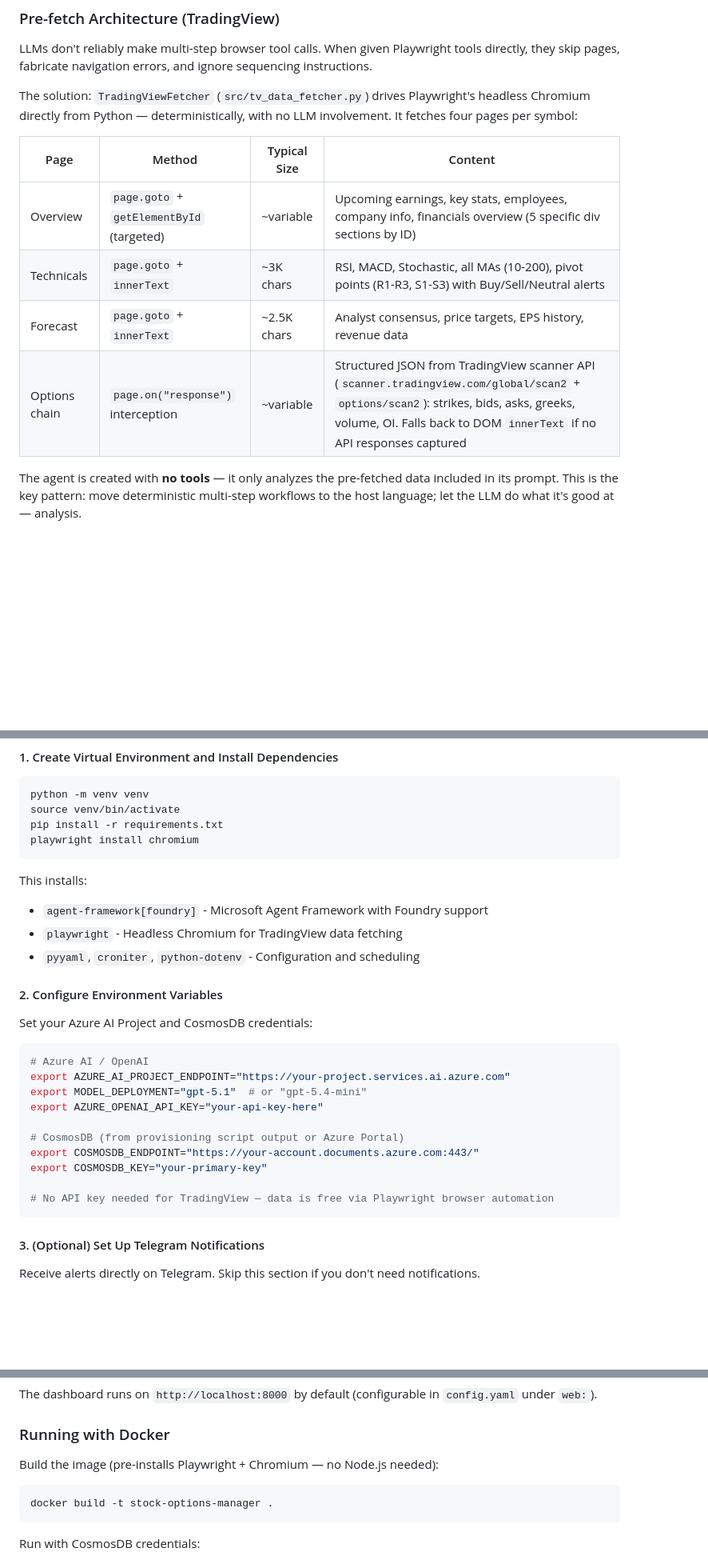
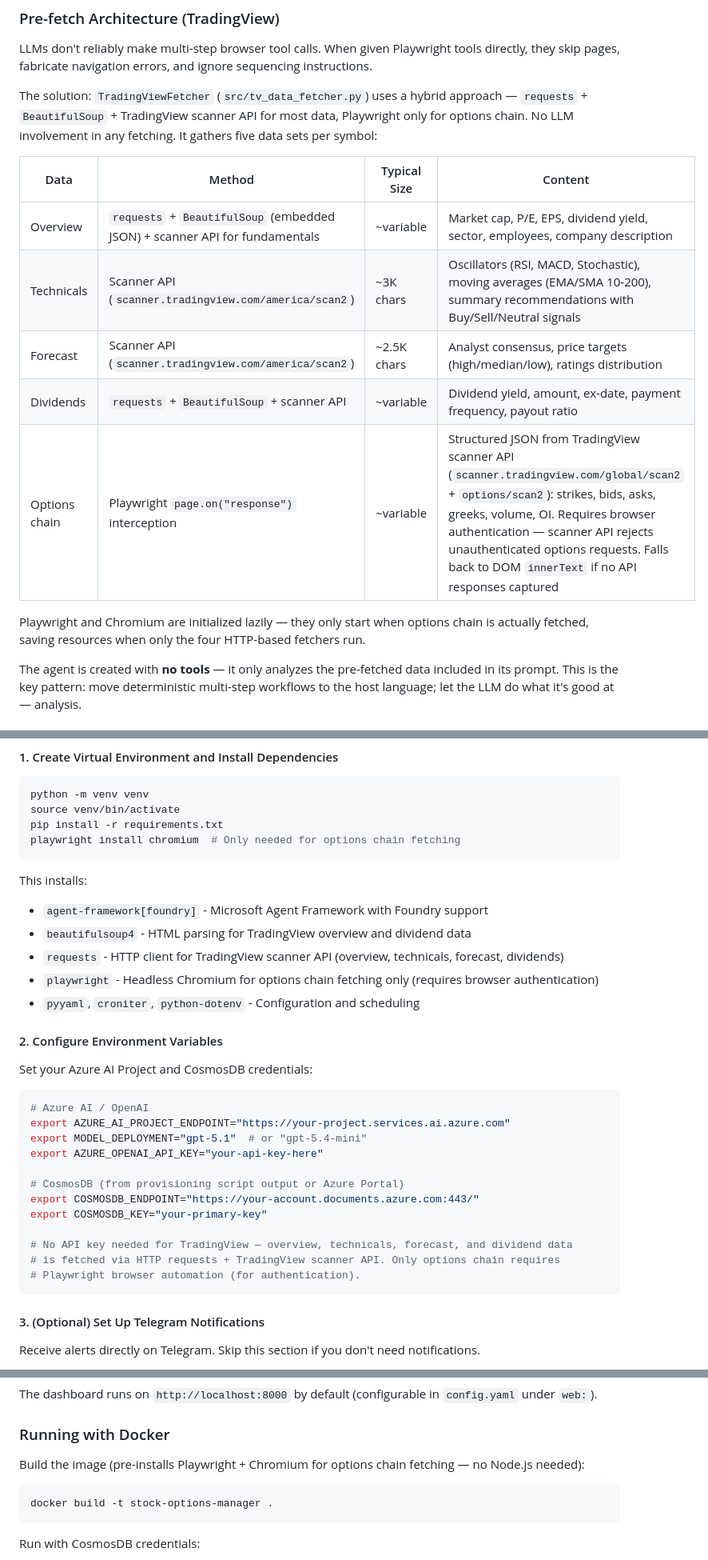
Before and after one commit to dsanchor/stock-options-manager, a Markdown page: README.md, 3 parts joined by grey strips. Shown at 80% size. Drawn GitHub-style; blank space fills up the shorter version.

Commit message:
docs: update README for BeautifulSoup + scanner API refactor
Reflect hybrid fetching architecture: requests + BeautifulSoup + TradingView
scanner API for overview/technicals/forecast/dividends; Playwright only
for options chain.

Co-authored-by: Copilot <223556219+Copilot@users.noreply.github.com>

````diff
--- a/README.md
+++ b/README.md
@@ -121,14 +121,17 @@ Active positions in the Symbol Detail page have a Roll button in the positions t
 
 LLMs don't reliably make multi-step browser tool calls. When given Playwright tools directly, they skip pages, fabricate navigation errors, and ignore sequencing instructions.
 
-The solution: `TradingViewFetcher` (`src/tv_data_fetcher.py`) drives Playwright's headless Chromium directly from Python — deterministically, with no LLM involvement. It fetches four pages per symbol:
+The solution: `TradingViewFetcher` (`src/tv_data_fetcher.py`) uses a hybrid approach — `requests` + `BeautifulSoup` + TradingView scanner API for most data, Playwright only for options chain. No LLM involvement in any fetching. It gathers five data sets per symbol:
 
-| Page | Method | Typical Size | Content |
+| Data | Method | Typical Size | Content |
 |------|--------|-------------|---------|
-| Overview | `page.goto` + `getElementById` (targeted) | ~variable | Upcoming earnings, key stats, employees, company info, financials overview (5 specific div sections by ID) |
-| Technicals | `page.goto` + `innerText` | ~3K chars | RSI, MACD, Stochastic, all MAs (10-200), pivot points (R1-R3, S1-S3) with Buy/Sell/Neutral alerts |
-| Forecast | `page.goto` + `innerText` | ~2.5K chars | Analyst consensus, price targets, EPS history, revenue data |
-| Options chain | `page.on("response")` interception | ~variable | Structured JSON from TradingView scanner API (`scanner.tradingview.com/global/scan2` + `options/scan2`): strikes, bids, asks, greeks, volume, OI. Falls back to DOM `innerText` if no API responses captured |
+| Overview | `requests` + `BeautifulSoup` (embedded JSON) + scanner API for fundamentals | ~variable | Market cap, P/E, EPS, dividend yield, sector, employees, company description |
+| Technicals | Scanner API (`scanner.tradingview.com/america/scan2`) | ~3K chars | Oscillators (RSI, MACD, Stochastic), moving averages (EMA/SMA 10-200), summary recommendations with Buy/Sell/Neutral signals |
+| Forecast | Scanner API (`scanner.tradingview.com/america/scan2`) | ~2.5K chars | Analyst consensus, price targets (high/median/low), ratings distribution |
+| Dividends | `requests` + `BeautifulSoup` + scanner API | ~variable | Dividend yield, amount, ex-date, payment frequency, payout ratio |
+| Options chain | Playwright `page.on("response")` interception | ~variable | Structured JSON from TradingView scanner API (`scanner.tradingview.com/global/scan2` + `options/scan2`): strikes, bids, asks, greeks, volume, OI. Requires browser authentication — scanner API rejects unauthenticated options requests. Falls back to DOM `innerText` if no API responses captured |
+
+Playwright and Chromium are initialized lazily — they only start when options chain is actually fetched, saving resources when only the four HTTP-based fetchers run.
 
 The agent is created with **no tools** — it only analyzes the pre-fetched data included in its prompt. This is the key pattern: move deterministic multi-step workflows to the host language; let the LLM do what it's good at — analysis.
 
@@ -280,12 +283,14 @@ stock-options-manager/
 python -m venv venv
 source venv/bin/activate
 pip install -r requirements.txt
-playwright install chromium
+playwright install chromium  # Only needed for options chain fetching
 ```
 
 This installs:
 - `agent-framework[foundry]` - Microsoft Agent Framework with Foundry support
-- `playwright` - Headless Chromium for TradingView data fetching
+- `beautifulsoup4` - HTML parsing for TradingView overview and dividend data
+- `requests` - HTTP client for TradingView scanner API (overview, technicals, forecast, dividends)
+- `playwright` - Headless Chromium for options chain fetching only (requires browser authentication)
 - `pyyaml`, `croniter`, `python-dotenv` - Configuration and scheduling
 
 #### 2. Configure Environment Variables
@@ -302,7 +307,9 @@ export AZURE_OPENAI_API_KEY="your-api-key-here"
 export COSMOSDB_ENDPOINT="https://your-account.documents.azure.com:443/"
 export COSMOSDB_KEY="your-primary-key"
 
-# No API key needed for TradingView — data is free via Playwright browser automation
+# No API key needed for TradingView — overview, technicals, forecast, and dividend data
+# is fetched via HTTP requests + TradingView scanner API. Only options chain requires
+# Playwright browser automation (for authentication).
 ```
 
 #### 3. (Optional) Set Up Telegram Notifications
@@ -402,7 +409,7 @@ The dashboard runs on `http://localhost:8000` by default (configurable in `confi
 
 ### Running with Docker
 
-Build the image (pre-installs Playwright + Chromium — no Node.js needed):
+Build the image (pre-installs Playwright + Chromium for options chain fetching — no Node.js needed):
 
 ```bash
 docker build -t stock-options-manager .
````
Also changed, not shown: other parts of README.md (+7 -5 lines).
